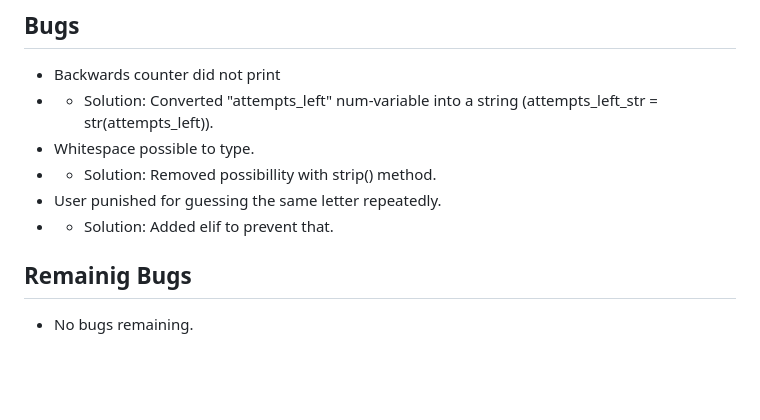
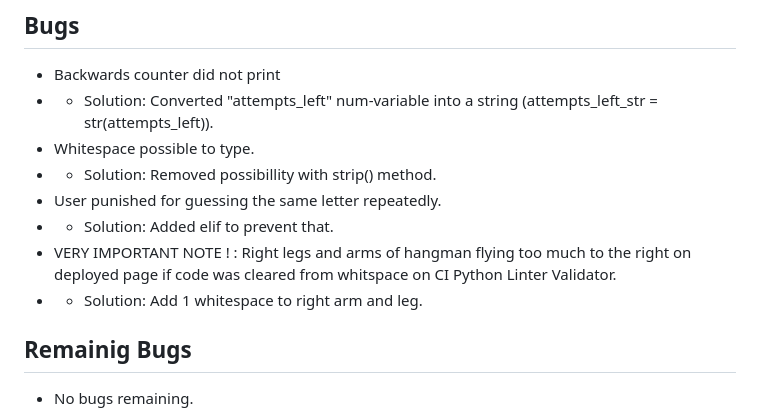
Before and after one commit to Salewitcher/Bad-Hangman, a Markdown page: README.md, the part around the change printed below. Rendered like a GitHub page; blank space fills up the shorter version.

Commit message:
Flying legs and arm on hangman Bug fixed

```diff
--- a/README.md
+++ b/README.md
@@ -94,6 +94,8 @@ Welcome to the Bad-Hangman game! This is a simple Python implementation of the c
 - - Solution: Removed possibillity with strip() method.
 - User punished for guessing the same letter repeatedly.
 - - Solution: Added elif to prevent that.
+- VERY IMPORTANT NOTE ! : Right legs and arms of hangman flying too much to the right on deployed page if code was cleared from whitspace on CI Python Linter Validator.
+- - Solution: Add 1 whitespace to right arm and leg.
 
 ## Remainig Bugs
 
```
Also changed, not shown: other parts of README.md (+1 -1 lines).
